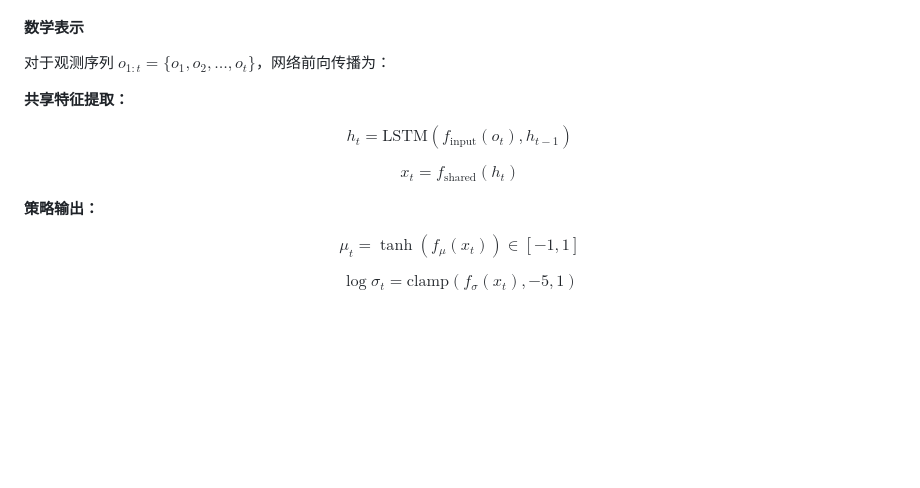
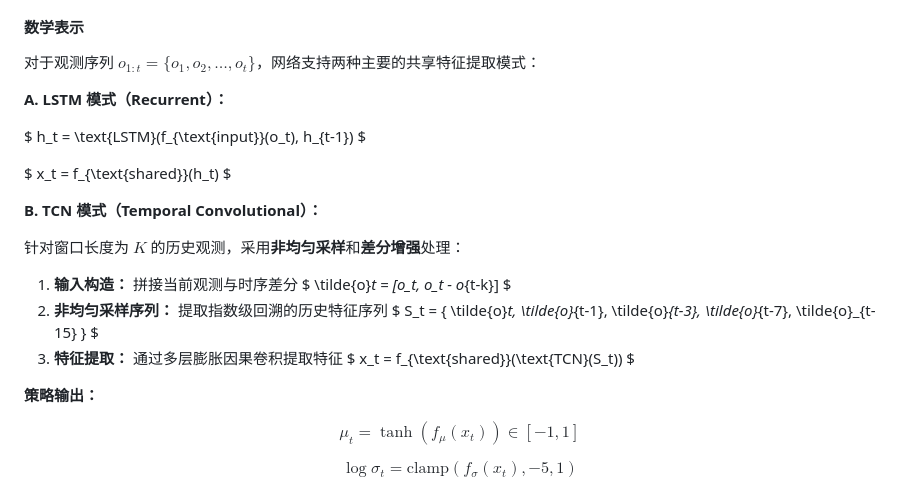
Before and after one commit to ShamG1/ALGORITHM, a Markdown page: README.md, the part around the change. GitHub-like rendering; blank space fills up the shorter version.

Commit message:
Initial commit with updated observation space (135 dims)

```diff
--- a/README.md
+++ b/README.md
@@ -55,17 +55,29 @@ $\text{Block}(X) = \text{Activation}(\text{CausalConv}(X) + \text{Residual}(X))$
 
 #### 数学表示
 
-对于观测序列 $o_{1:t} = \{o_1, o_2, \ldots, o_t\}$，网络前向传播为：
 
-**共享特征提取：**
+对于观测序列 $o_{1:t} = \{o_1, o_2, \ldots, o_t\}$，网络支持两种主要的共享特征提取模式：
 
-$$
+**A. LSTM 模式（Recurrent）：**
+
+$
 h_t = \text{LSTM}(f_{\text{input}}(o_t), h_{t-1})
-$$
+$
 
-$$
+$
 x_t = f_{\text{shared}}(h_t)
-$$
+$
+
+**B. TCN 模式（Temporal Convolutional）：**
+
+针对窗口长度为 $K$ 的历史观测，采用**非均匀采样**和**差分增强**处理：
+
+1. **输入构造：** 拼接当前观测与时序差分
+   $ \tilde{o}_t = [o_t, o_t - o_{t-k}] $
+2. **非均匀采样序列：** 提取指数级回溯的历史特征序列
+   $ S_t = \{ \tilde{o}_t, \tilde{o}_{t-1}, \tilde{o}_{t-3}, \tilde{o}_{t-7}, \tilde{o}_{t-15} \} $
+3. **特征提取：** 通过多层膨胀因果卷积提取特征
+   $ x_t = f_{\text{shared}}(\text{TCN}(S_t)) $
 
 **策略输出：**
 
```
